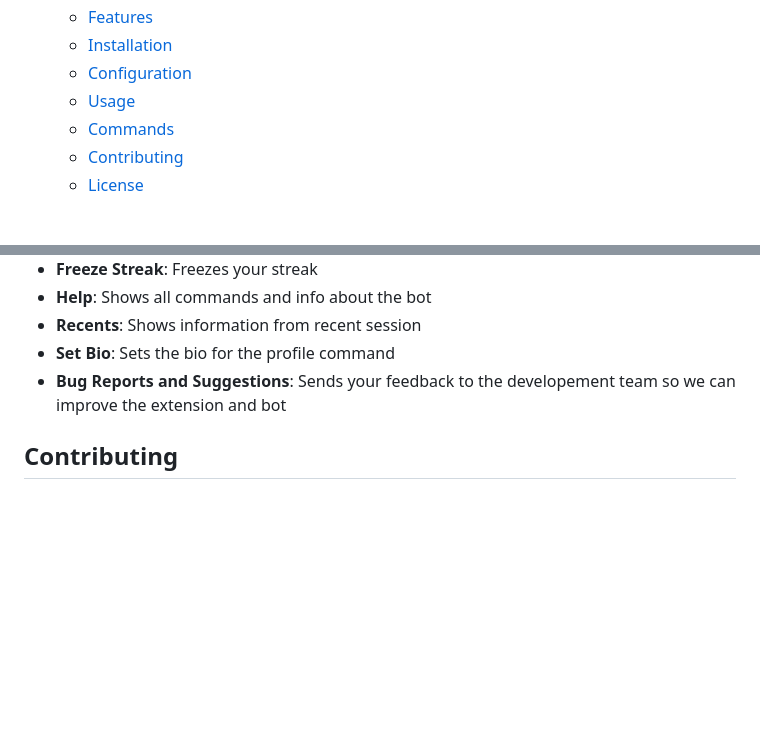
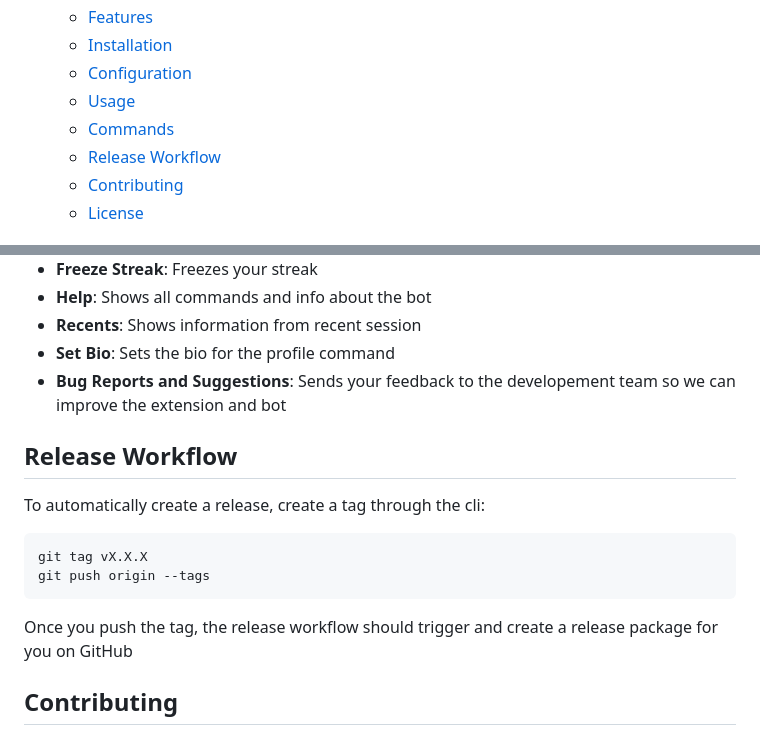
Before and after one commit to JayNightmare/DisTrack-VSCode-Extension, a Markdown page: README.md, 2 parts joined by grey strips. Drawn GitHub-style; blank space fills up the shorter version.

Commit message:
Add Release Workflow section to README for automated release process

````diff
--- a/README.md
+++ b/README.md
@@ -27,6 +27,7 @@ This Visual Studio Code extension helps you track and analyze your coding sessio
   - [Configuration](#configuration)
   - [Usage](#usage)
   - [Commands](#commands)
+  - [Release Workflow](#release-workflow)
   - [Contributing](#contributing)
   - [License](#license)
 
@@ -87,6 +88,15 @@ This Visual Studio Code extension helps you track and analyze your coding sessio
 - **Set Bio**: Sets the bio for the profile command
 - **Bug Reports and Suggestions**: Sends your feedback to the developement team so we can improve the extension and bot
 
+## Release Workflow
+To automatically create a release, create a tag through the cli:
+```bash
+git tag vX.X.X
+git push origin --tags
+```
+Once you push the tag, the release workflow should trigger and create a release package for you on GitHub
+
+
 ## Contributing
 
 1. Fork the repository.
````
